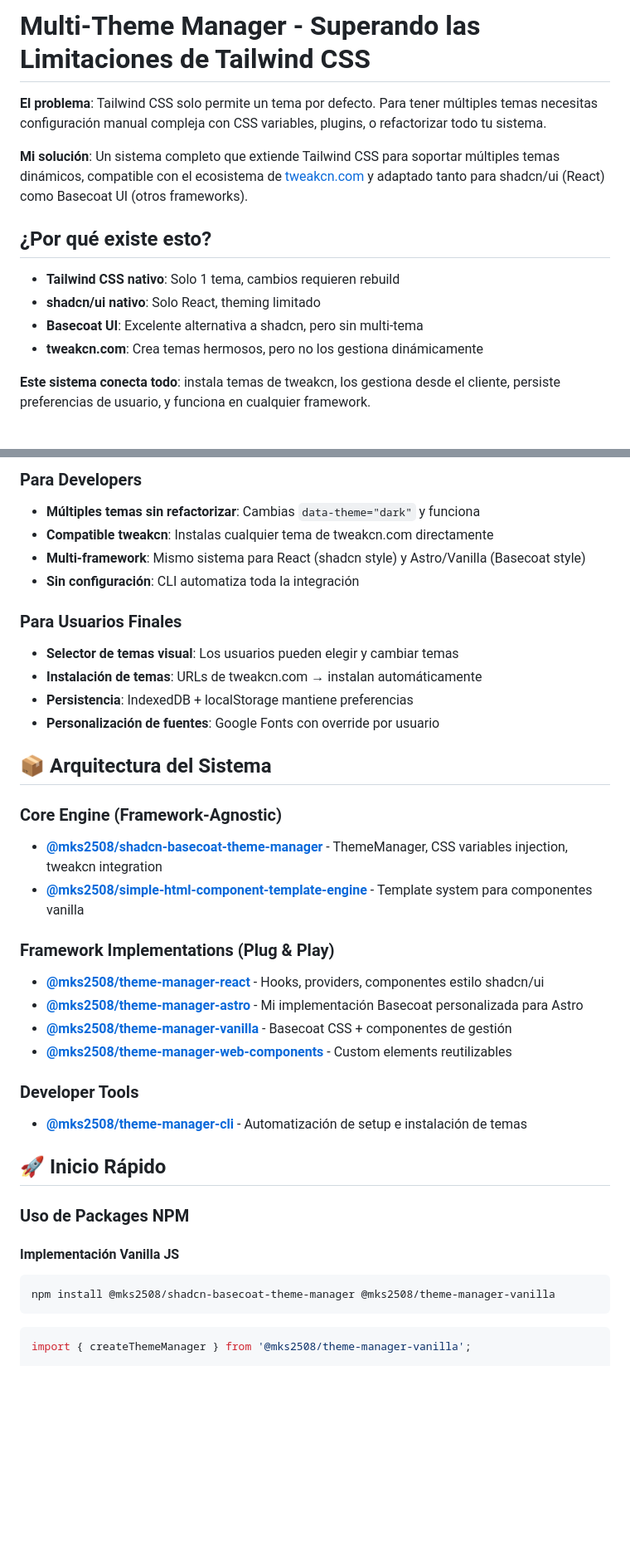
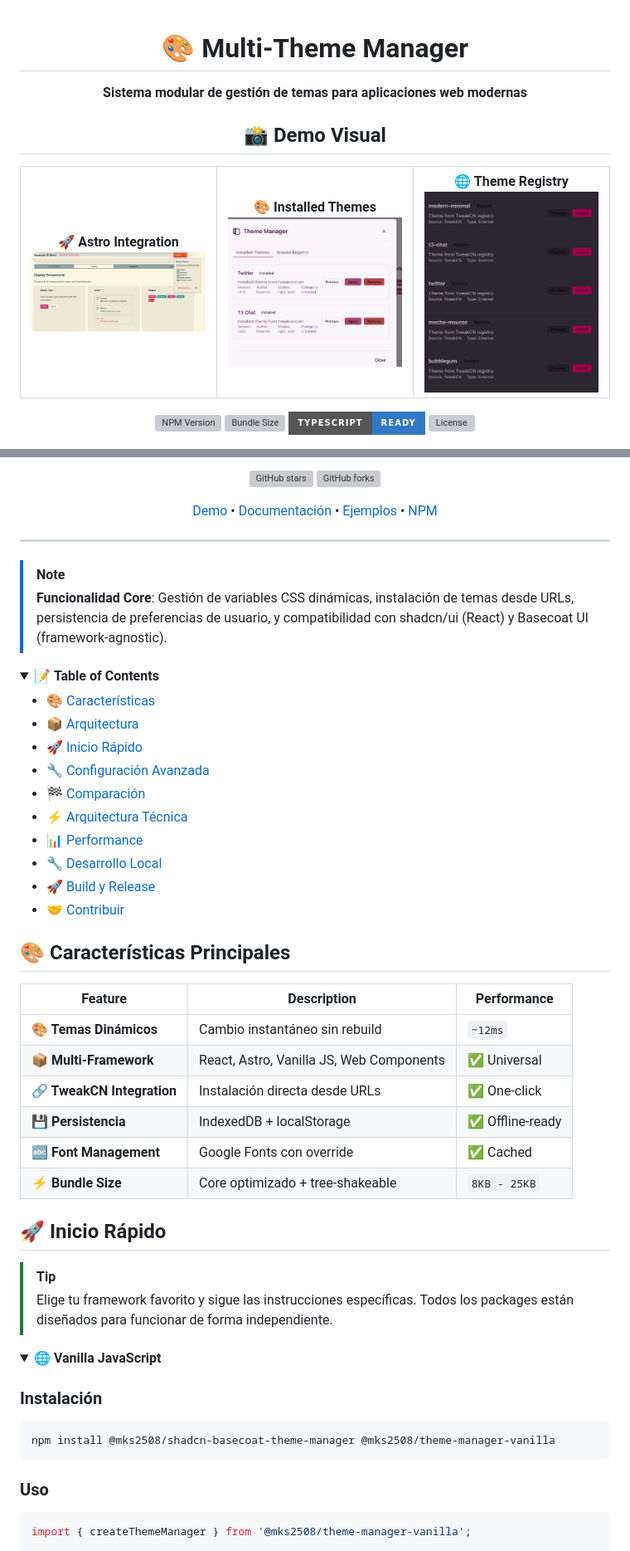
Before and after one commit to MKS2508/shadcn-basecoat-theming, a Markdown page: README.md, 2 parts joined by grey strips. Shown at 83% size. GitHub-like rendering; pictures changed too: img.png (added), img_1.png (added), img_2.png (added); folded sections open; badges without logos; blank space fills up the shorter version; grey boxes are pictures that could not be loaded.

````diff
--- a/README.md
+++ b/README.md
@@ -1,15 +1,30 @@
-# Multi-Theme Manager - Superando las Limitaciones de Tailwind CSS
+<div align="center">
 
-**El problema**: Tailwind CSS solo permite un tema por defecto. Para tener múltiples temas necesitas configuración manual compleja con CSS variables, plugins, o refactorizar todo tu sistema.
+# 🎨 Multi-Theme Manager
 
-**Mi solución**: Un sistema completo que extiende Tailwind CSS para soportar múltiples temas dinámicos, compatible con el ecosistema de [tweakcn.com](https://tweakcn.com) y adaptado tanto para shadcn/ui (React) como Basecoat UI (otros frameworks).
+**Sistema modular de gestión de temas para aplicaciones web modernas**
 
-## ¿Por qué existe esto?
+## 📸 Demo Visual
 
-- **Tailwind CSS nativo**: Solo 1 tema, cambios requieren rebuild
-- **shadcn/ui nativo**: Solo React, theming limitado
-- **Basecoat UI**: Excelente alternativa a shadcn, pero sin multi-tema
-- **tweakcn.com**: Crea temas hermosos, pero no los gestiona dinámicamente
+<table>
+<tr>
+<td align="center" width="33%">
+<strong>🚀 Astro Integration</strong><br/>
+<img src="img.png" alt="Ejemplo Astro" width="280"/>
+</td>
+<td align="center" width="33%">
+<strong>🎨 Installed Themes</strong><br/>
+<img src="img_1.png" alt="Modal Installed Themes" width="280"/>
+</td>
+<td align="center" width="33%">
+<strong>🌐 Theme Registry</strong><br/>
+<img src="img_2.png" alt="Modal Registry Themes" width="280"/>
+</td>
+</tr>
+</table>
 
-**Este sistema conecta todo**: instala temas de tweakcn, los gestiona desde el cliente, persiste preferencias de usuario, y funciona en cualquier framework.
+[![NPM Version](https://img.shields.io/npm/v/@mks2508/shadcn-basecoat-theme-manager?style=for-the-badge&logo=npm&color=CB3837)](https://www.npmjs.com/package/@mks2508/shadcn-basecoat-theme-manager)
+[![Bundle Size](https://img.shields.io/bundlephobia/minzip/@mks2508/shadcn-basecoat-theme-manager?style=for-the-badge&logo=webpack&color=8DD6F9)](https://bundlephobia.com/package/@mks2508/shadcn-basecoat-theme-manager)
+[![TypeScript](https://img.shields.io/badge/TypeScript-Ready-3178C6?style=for-the-badge&logo=typescript)](https://www.typescriptlang.org/)
+[![License](https://img.shields.io/github/license/MKS2508/themes?style=for-the-badge&color=green)](LICENSE)
 
@@ -17,39 +35,58 @@
 
-### **Para Developers**
-- **Múltiples temas sin refactorizar**: Cambias `data-theme="dark"` y funciona
-- **Compatible tweakcn**: Instalas cualquier tema de tweakcn.com directamente
-- **Multi-framework**: Mismo sistema para React (shadcn style) y Astro/Vanilla (Basecoat style)
-- **Sin configuración**: CLI automatiza toda la integración
+[![GitHub stars](https://img.shields.io/github/stars/MKS2508/themes?style=social)](https://github.com/MKS2508/themes/stargazers)
+[![GitHub forks](https://img.shields.io/github/forks/MKS2508/themes?style=social)](https://github.com/MKS2508/themes/network/members)
 
-### **Para Usuarios Finales**
-- **Selector de temas visual**: Los usuarios pueden elegir y cambiar temas
-- **Instalación de temas**: URLs de tweakcn.com → instalan automáticamente
-- **Persistencia**: IndexedDB + localStorage mantiene preferencias
-- **Personalización de fuentes**: Google Fonts con override por usuario
+[Demo](https://mks2508.github.io/themes) • [Documentación](../../wiki) • [Ejemplos](examples/) • [NPM](https://www.npmjs.com/~mks2508)
 
-## 📦 Arquitectura del Sistema
+</div>
 
-### **Core Engine** (Framework-Agnostic)
-- **[@mks2508/shadcn-basecoat-theme-manager](packages/theme-manager-core/)** - ThemeManager, CSS variables injection, tweakcn integration
-- **[@mks2508/simple-html-component-template-engine](packages/template-engine/)** - Template system para componentes vanilla
+---
 
-### **Framework Implementations** (Plug & Play)
-- **[@mks2508/theme-manager-react](packages/theme-manager-react/)** - Hooks, providers, componentes estilo shadcn/ui
-- **[@mks2508/theme-manager-astro](packages/theme-manager-astro/)** - Mi implementación Basecoat personalizada para Astro
-- **[@mks2508/theme-manager-vanilla](packages/theme-manager-vanilla/)** - Basecoat CSS + componentes de gestión
-- **[@mks2508/theme-manager-web-components](packages/theme-manager-web-components/)** - Custom elements reutilizables
+> [!NOTE]
+> **Funcionalidad Core**: Gestión de variables CSS dinámicas, instalación de temas desde URLs, persistencia de preferencias de usuario, y compatibilidad con shadcn/ui (React) y Basecoat UI (framework-agnostic).
 
-### **Developer Tools**
-- **[@mks2508/theme-manager-cli](packages/theme-manager-init/)** - Automatización de setup e instalación de temas
+<details>
+<summary>📝 <strong>Table of Contents</strong></summary>
+
+- [🎨 Características](#características-principales)
+- [📦 Arquitectura](#arquitectura-del-sistema)
+- [🚀 Inicio Rápido](#inicio-rápido)
+- [🔧 Configuración Avanzada](#configuración-de-desarrollo-monorepo)
+- [🏁 Comparación](#comparación-con-alternativas)
+- [⚡ Arquitectura Técnica](#arquitectura-técnica)
+- [📊 Performance](#métricas-de-performance)
+- [🔧 Desarrollo Local](#desarrollo-local)
+- [🚀 Build y Release](#build-y-release)
+- [🤝 Contribuir](#contribuir)
+
+</details>
+
+## 🎨 Características Principales
+
+| Feature | Description | Performance |
+|---------|-------------|-------------|
+| **🎨 Temas Dinámicos** | Cambio instantáneo sin rebuild | `~12ms` |
+| **📦 Multi-Framework** | React, Astro, Vanilla JS, Web Components | ✅ Universal |
+| **🔗 TweakCN Integration** | Instalación directa desde URLs | ✅ One-click |
+| **💾 Persistencia** | IndexedDB + localStorage | ✅ Offline-ready |
+| **🔤 Font Management** | Google Fonts con override | ✅ Cached |
+| **⚡ Bundle Size** | Core optimizado + tree-shakeable | `8KB - 25KB` |
+
 
 ## 🚀 Inicio Rápido
 
-### Uso de Packages NPM
+> [!TIP]
+> Elige tu framework favorito y sigue las instrucciones específicas. Todos los packages están diseñados para funcionar de forma independiente.
 
-#### Implementación Vanilla JS
+<details>
+<summary>🌐 <strong>Vanilla JavaScript</strong></summary>
+
+### Instalación
 ```bash
 npm install @mks2508/shadcn-basecoat-theme-manager @mks2508/theme-manager-vanilla
 ```
+
+### Uso
 
 ```javascript
 import { createThemeManager } from '@mks2508/theme-manager-vanilla';
````
Also changed, not shown: other parts of README.md (+181 -213 lines).
